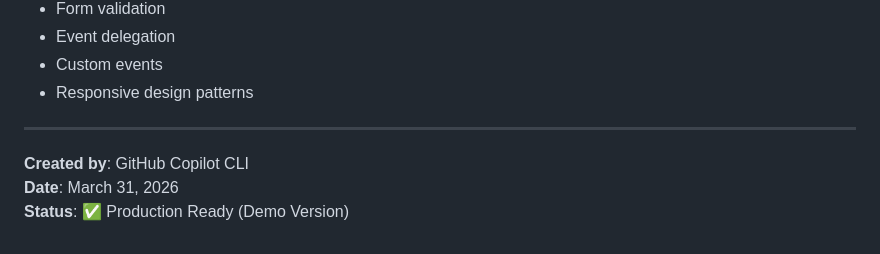
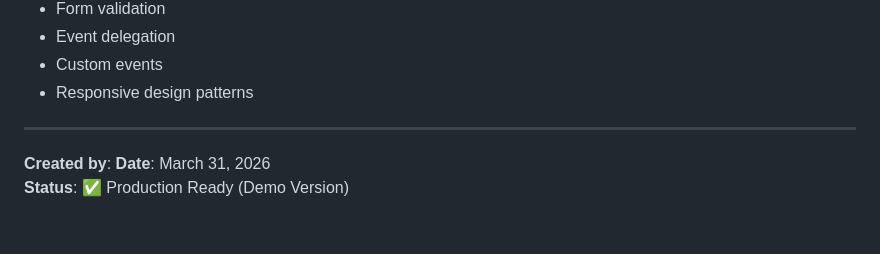
Before and after one commit to Realwaan/islaweave, a Markdown page: README.md, the part around the change. Rendered like a GitHub page.

```diff
--- a/README.md
+++ b/README.md
@@ -183,6 +183,6 @@ Visit Site → Browse Products → Add to Cart → Checkout
 
 ---
 
-**Created by**: GitHub Copilot CLI
+**Created by**:
 **Date**: March 31, 2026
 **Status**: ✅ Production Ready (Demo Version)
```
